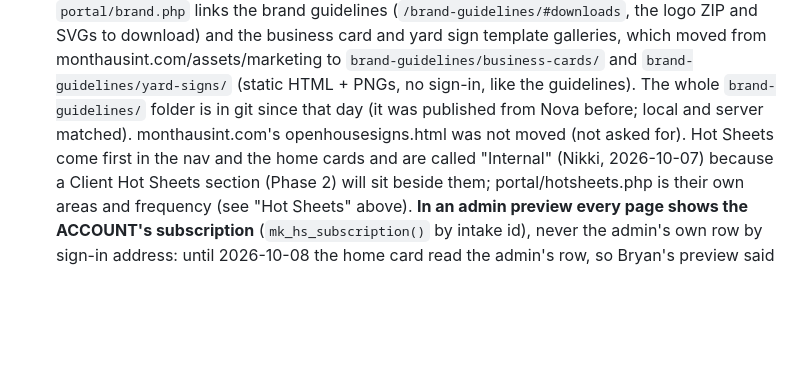
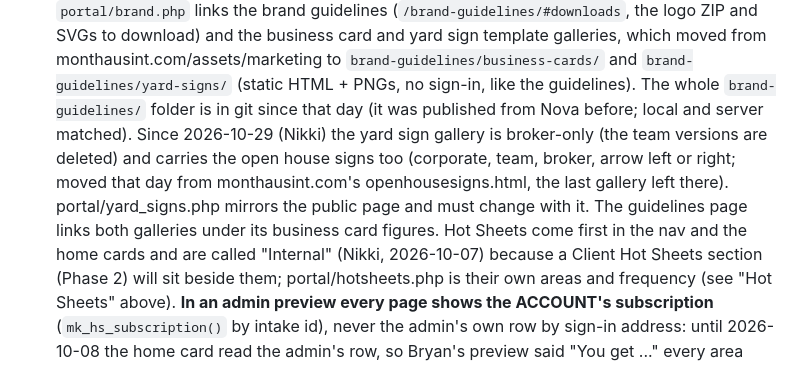
Before and after one commit to nikkiduck/mh-marketing, a Markdown page: CLAUDE.md, the part around the change. Drawn GitHub-style; blank space fills up the shorter version.

Commit message:
CLAUDE.md: yard sign gallery is broker-only and holds the open house signs (2026-10-29)
Co-Authored-By: Claude Fable 5.1 <noreply@anthropic.com>

```diff
--- a/CLAUDE.md
+++ b/CLAUDE.md
@@ -2139,8 +2139,13 @@ Plan and status: `docs/AGENT_PORTAL_PLAN.md`. Built so far: Phases 0, 1, 2
   `brand-guidelines/business-cards/` and `brand-guidelines/yard-signs/`
   (static HTML + PNGs, no sign-in, like the guidelines). The whole
   `brand-guidelines/` folder is in git since that day (it was published
-  from Nova before; local and server matched). monthausint.com's
-  openhousesigns.html was not moved (not asked for). Hot Sheets come first in the nav and the home cards and are
+  from Nova before; local and server matched). Since 2026-10-29 (Nikki)
+  the yard sign gallery is broker-only (the team versions are deleted) and
+  carries the open house signs too (corporate, team, broker, arrow left or
+  right; moved that day from monthausint.com's openhousesigns.html, the
+  last gallery left there). portal/yard_signs.php mirrors the public page
+  and must change with it. The guidelines page links both galleries under
+  its business card figures. Hot Sheets come first in the nav and the home cards and are
   called "Internal" (Nikki, 2026-10-07) because a Client Hot Sheets
   section (Phase 2) will sit beside them; portal/hotsheets.php is their
   own areas and frequency (see "Hot Sheets" above). **In an admin preview
```
